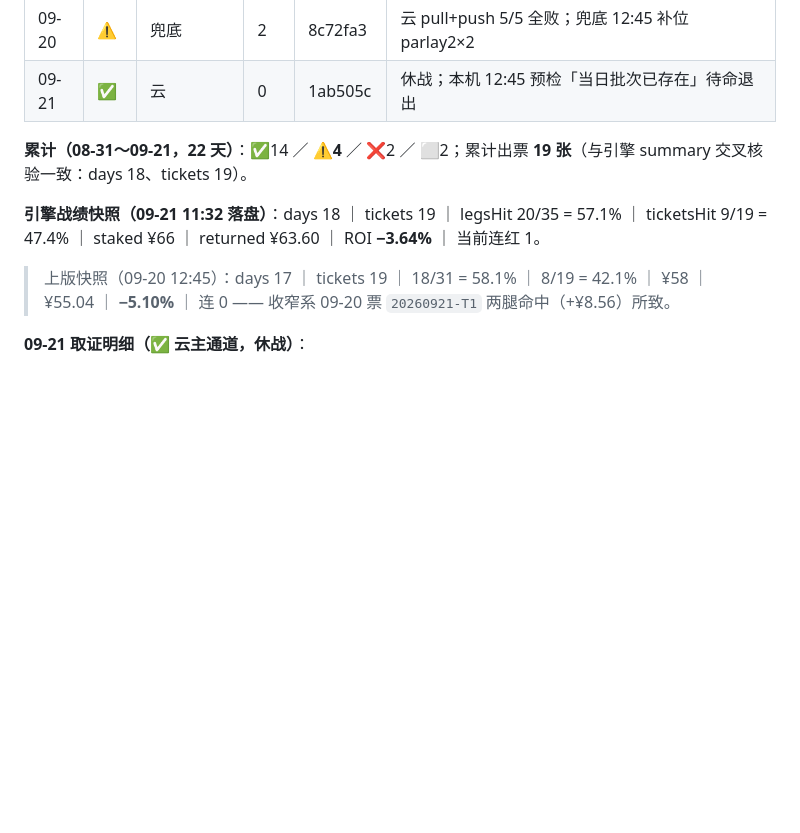
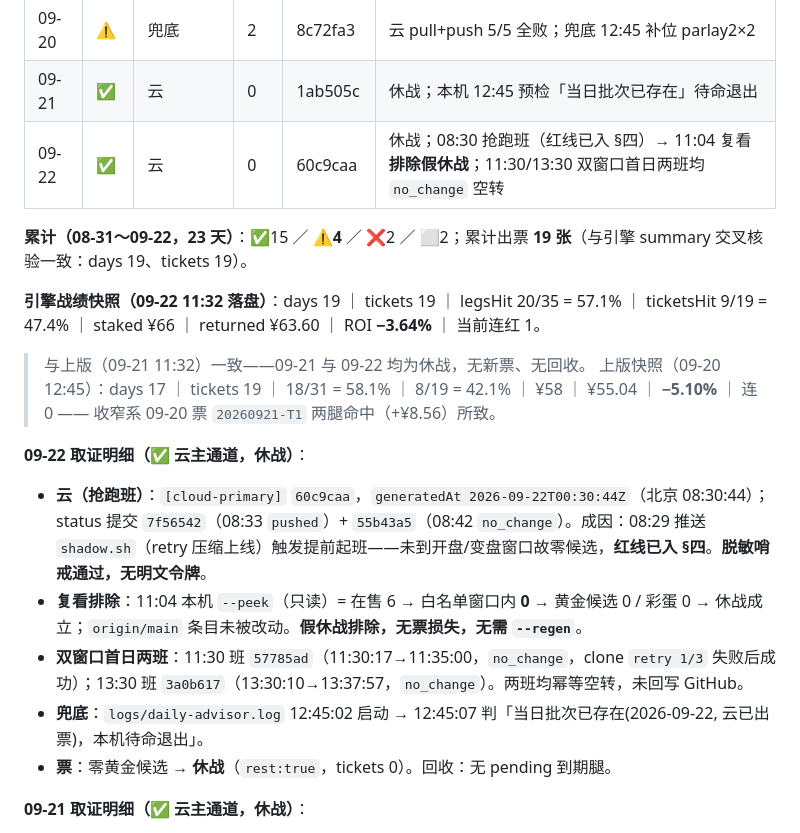
Before and after one commit to DavidGao1024/WorldCup2026, a Markdown page: projectDoc/plan/2026-09-04-gitee-go-shadow-channel.md, the part around one of its changes. Drawn GitHub-style; blank space fills up the shorter version.

```diff
--- a/projectDoc/plan/2026-09-04-gitee-go-shadow-channel.md
+++ b/projectDoc/plan/2026-09-04-gitee-go-shadow-channel.md
@@ -205,11 +221,20 @@ Gitee Go（百度云苏州）yml triggers.schedule cron '0 30 11 * * ?'（**6
 | 09-19 | ❌ | 双哑 | 0 | — | 云 push_fail（票已生成未回写）+ 本机未开机兜底缺席·**永久缺票**（09-20 令：同 09-12 例） |
 | 09-20 | ⚠️ | 兜底 | 2 | 8c72fa3 | 云 pull+push 5/5 全败；兜底 12:45 补位 parlay2×2 |
 | 09-21 | ✅ | 云 | 0 | 1ab505c | 休战；本机 12:45 预检「当日批次已存在」待命退出 |
+| 09-22 | ✅ | 云 | 0 | 60c9caa | 休战；08:30 抢跑班（红线已入 §四）→ 11:04 复看**排除假休战**；11:30/13:30 双窗口首日两班均 `no_change` 空转 |
 
-**累计（08-31～09-21，22 天）**：✅14 ／ **⚠️4** ／ ❌2 ／ ⬜2；累计出票 **19 张**（与引擎 summary 交叉核验一致：days 18、tickets 19）。
+**累计（08-31～09-22，23 天）**：✅15 ／ **⚠️4** ／ ❌2 ／ ⬜2；累计出票 **19 张**（与引擎 summary 交叉核验一致：days 19、tickets 19）。
 
-**引擎战绩快照（09-21 11:32 落盘）**：days 18 ｜ tickets 19 ｜ legsHit 20/35 = 57.1% ｜ ticketsHit 9/19 = 47.4% ｜ staked ¥66 ｜ returned ¥63.60 ｜ ROI **−3.64%** ｜ 当前连红 1。
+**引擎战绩快照（09-22 11:32 落盘）**：days 19 ｜ tickets 19 ｜ legsHit 20/35 = 57.1% ｜ ticketsHit 9/19 = 47.4% ｜ staked ¥66 ｜ returned ¥63.60 ｜ ROI **−3.64%** ｜ 当前连红 1。
+> 与上版（09-21 11:32）一致——09-21 与 09-22 均为休战，无新票、无回收。
 > 上版快照（09-20 12:45）：days 17 ｜ tickets 19 ｜ 18/31 = 58.1% ｜ 8/19 = 42.1% ｜ ¥58 ｜ ¥55.04 ｜ **−5.10%** ｜ 连 0 —— 收窄系 09-20 票 `20260921-T1` 两腿命中（+¥8.56）所致。
+
+**09-22 取证明细（✅ 云主通道，休战）**：
+- **云（抢跑班）**：`[cloud-primary]` `60c9caa`，`generatedAt 2026-09-22T00:30:44Z`（北京 08:30:44）；status 提交 `7f56542`（08:33 `pushed`）+ `55b43a5`（08:42 `no_change`）。成因：08:29 推送 `shadow.sh`（retry 压缩上线）触发提前起班——未到开盘/变盘窗口故零候选，**红线已入 §四**。**脱敏哨戒通过，无明文令牌**。
+- **复看排除**：11:04 本机 `--peek`（只读）= 在售 6 → 白名单窗口内 **0** → 黄金候选 0 / 彩蛋 0 → 休战成立；`origin/main` 条目未被改动。**假休战排除，无票损失，无需 `--regen`**。
+- **双窗口首日两班**：11:30 班 `57785ad`（11:30:17→11:35:00，`no_change`，clone `retry 1/3` 失败后成功）；13:30 班 `3a0b617`（13:30:10→13:37:57，`no_change`）。两班均幂等空转，未回写 GitHub。
+- **兜底**：`logs/daily-advisor.log` 12:45:02 启动 → 12:45:07 判「当日批次已存在(2026-09-22, 云已出票)，本机待命退出」。
+- **票**：零黄金候选 → **休战**（`rest:true`，tickets 0）。回收：无 pending 到期腿。
 
 **09-21 取证明细（✅ 云主通道，休战）**：
 - **云**：`origin/status:2026-09-21.md` = `mode=issue result=pushed`；11:30:14 启动 → 11:32:13 selftest PASS(31 用例) → 11:32:13 引擎写入（exit=0）→ 11:32:17 GitHub 回写成功。**脱敏哨戒通过，无明文令牌**。
```
Also changed, not shown: other parts of projectDoc/plan/2026-09-04-gitee-go-shadow-channel.md (+18 -2 lines), 2 other files.
